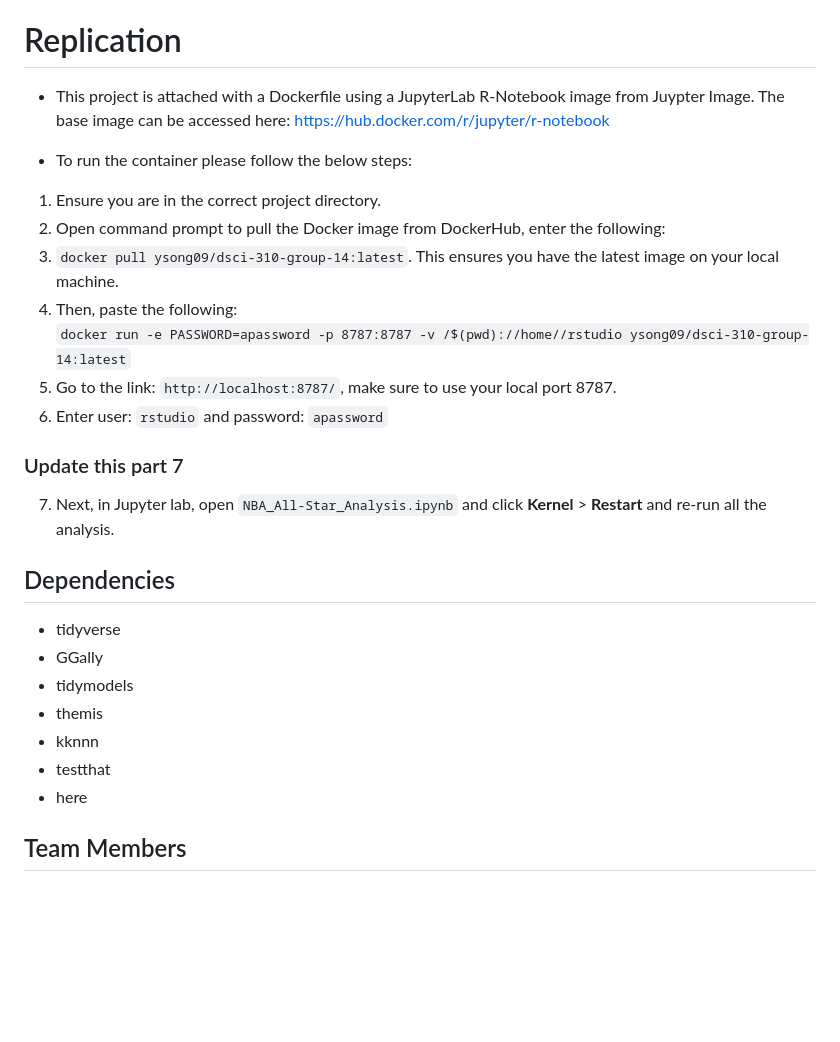
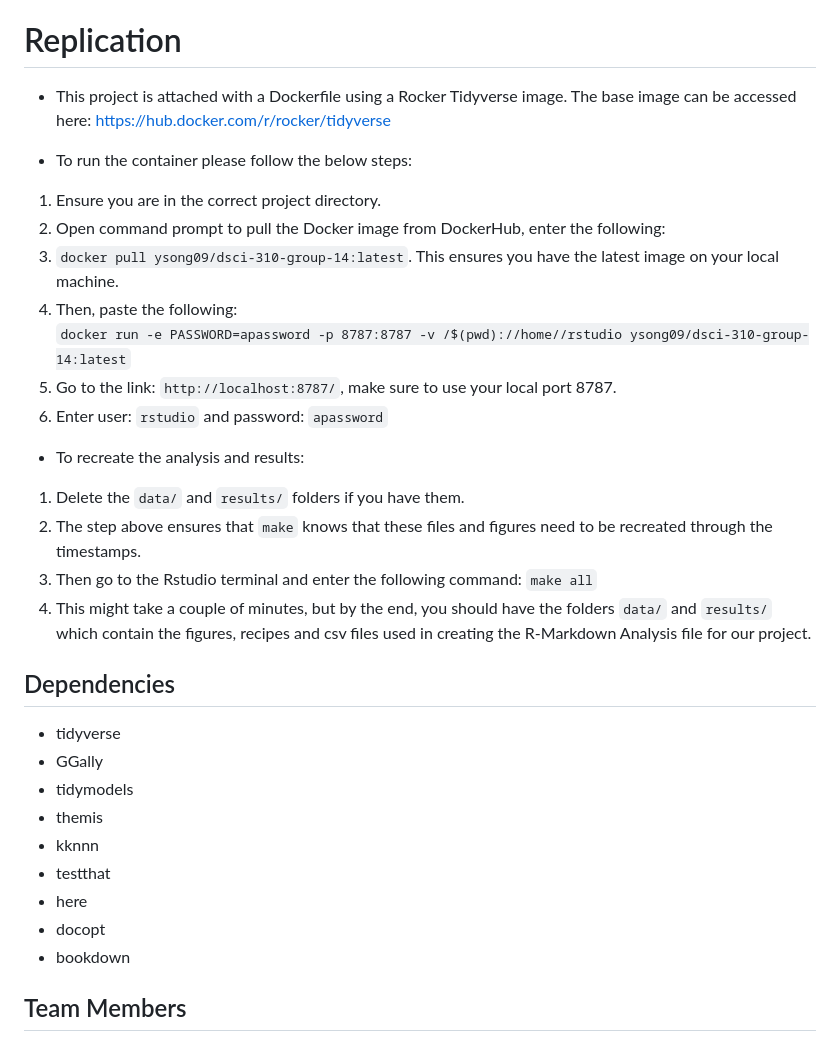
Before and after one commit to DSCI-310-2023/dsci-310-group-14, a Markdown page: README.md, the part around the change. Rendered like a GitHub page; blank space fills up the shorter version.

Commit message:
Dependencies and Replication Steps Updated
Dependencies and Replication Steps Updated

```diff
--- a/README.md
+++ b/README.md
@@ -19,8 +19,8 @@ The variables that we will be looking at for this data set are the following:
 We chose these variables because they are the most indicative of a player's offensive output, which is the main focus of the all star game(Nguyen et al., 2021).
 
 # Replication
-- This project is attached with a Dockerfile using a JupyterLab R-Notebook image from Juypter Image.
-  The base image can be accessed here: https://hub.docker.com/r/jupyter/r-notebook
+- This project is attached with a Dockerfile using a Rocker Tidyverse image.
+  The base image can be accessed here: https://hub.docker.com/r/rocker/tidyverse
 
 - To run the container please follow the below steps:
 1) Ensure you are in the correct project directory.
@@ -30,8 +30,13 @@ We chose these variables because they are the most indicative of a player's offe
 `docker run -e PASSWORD=apassword -p 8787:8787 -v /$(pwd)://home//rstudio ysong09/dsci-310-group-14:latest`
 5) Go to the link: `http://localhost:8787/`, make sure to use your local port 8787.
 6) Enter user: `rstudio` and password: `apassword`
-### Update this part 7
-7) Next, in Jupyter lab, open `NBA_All-Star_Analysis.ipynb` and click **Kernel** > **Restart** and re-run all the analysis.
+
+- To recreate the analysis and results:
+1) Delete the `data/` and `results/` folders if you have them.
+2) The step above ensures that `make` knows that these files and figures need to be recreated through the timestamps.
+3) Then go to the Rstudio terminal and enter the following command:
+`make all`
+4) This might take a couple of minutes, but by the end, you should have the folders `data/` and `results/` which contain the figures, recipes and csv files used in creating the R-Markdown Analysis file for our project.
 
 ## Dependencies
 - tidyverse
@@ -41,6 +46,8 @@ We chose these variables because they are the most indicative of a player's offe
 - kknnn
 - testthat
 - here
+- docopt
+- bookdown
 
 ## Team Members
 - Berkay Talha Acar
```
